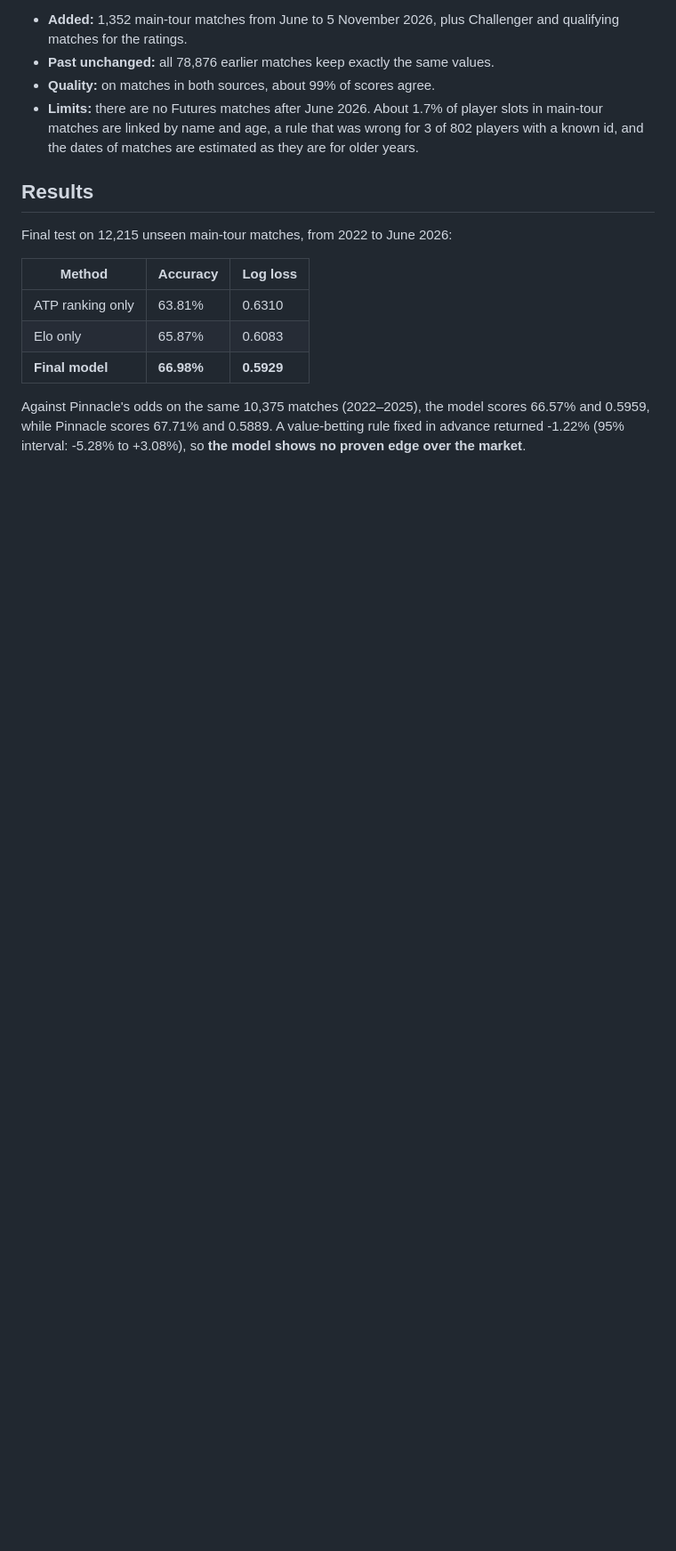
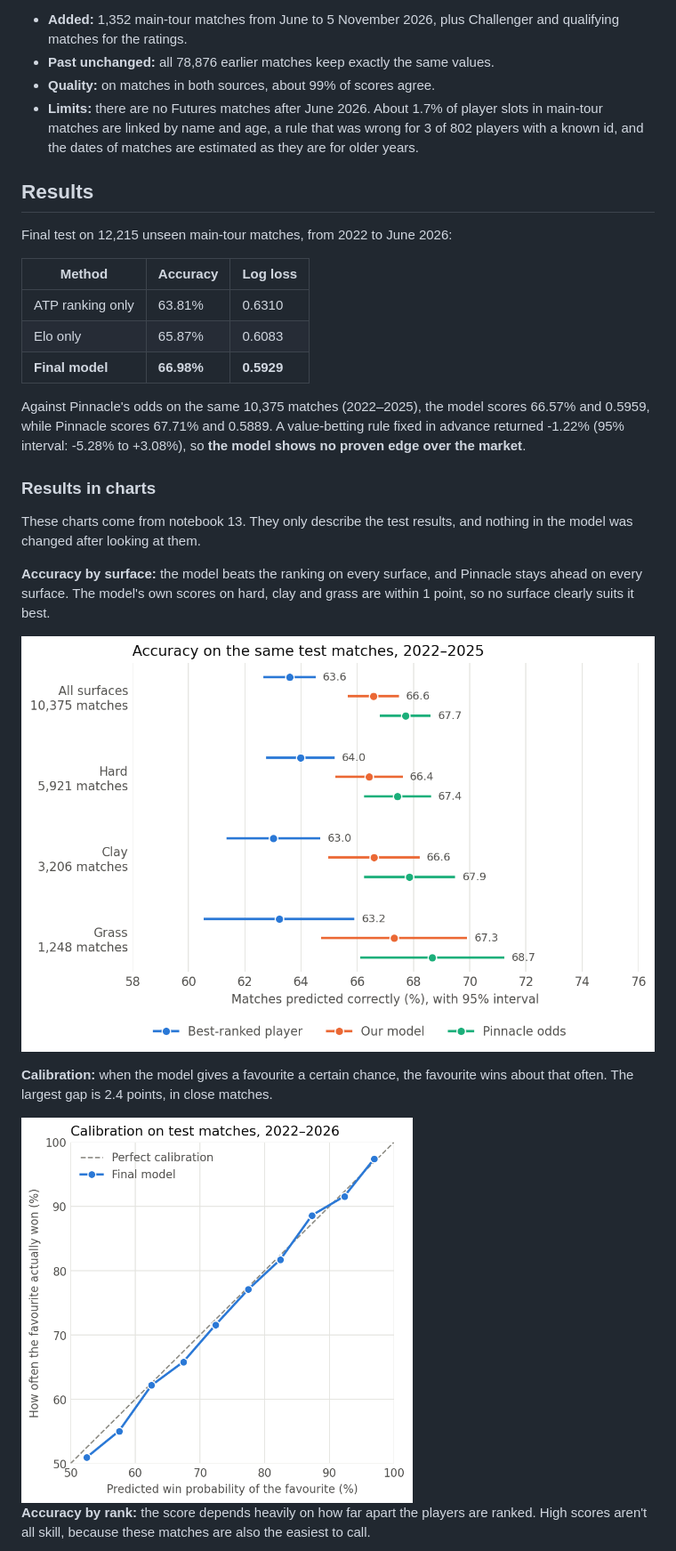
Before and after one commit to umbertolonardo/tennis-prediction-model, a Markdown page: README.md, the part around one of its changes. Shown at 89% size. Rendered like a GitHub page; pictures changed too: images/accuracy_by_surface.png (added), images/calibration.png (added); blank space fills up the shorter version.

Commit message:
Add result charts to the README

```diff
--- a/README.md
+++ b/README.md
@@ -73,3 +74,17 @@ Final test on 12,215 unseen main-tour matches, from 2022 to June 2026:
 | **Final model** | **66.98%** | **0.5929** |
 
 Against Pinnacle's odds on the same 10,375 matches (2022–2025), the model scores 66.57% and 0.5959, while Pinnacle scores 67.71% and 0.5889. A value-betting rule fixed in advance returned -1.22% (95% interval: -5.28% to +3.08%), so **the model shows no proven edge over the market**.
+
+### Results in charts
+These charts come from notebook 13. They only describe the test results, and nothing in the model was changed after looking at them.
+
+**Accuracy by surface:** the model beats the ranking on every surface, and Pinnacle stays ahead on every surface. The model's own scores on hard, clay and grass are within 1 point, so no surface clearly suits it best.
+
+![Accuracy of the ranking, the model and Pinnacle on each surface](images/accuracy_by_surface.png)
+
+**Calibration:** when the model gives a favourite a certain chance, the favourite wins about that often. The largest gap is 2.4 points, in close matches.
+
+<img src="images/calibration.png" alt="Predicted win probability against how often the favourite actually won" width="440">
+
+**Accuracy by rank:** the score depends heavily on how far apart the players are ranked. High scores aren't all skill, because these matches are also the easiest to call.
+
```
Also changed, not shown: other parts of README.md (+7 -1 lines), images/accuracy_by_rank.png (added), images/elo_over_time.png (added), 1 other file.
